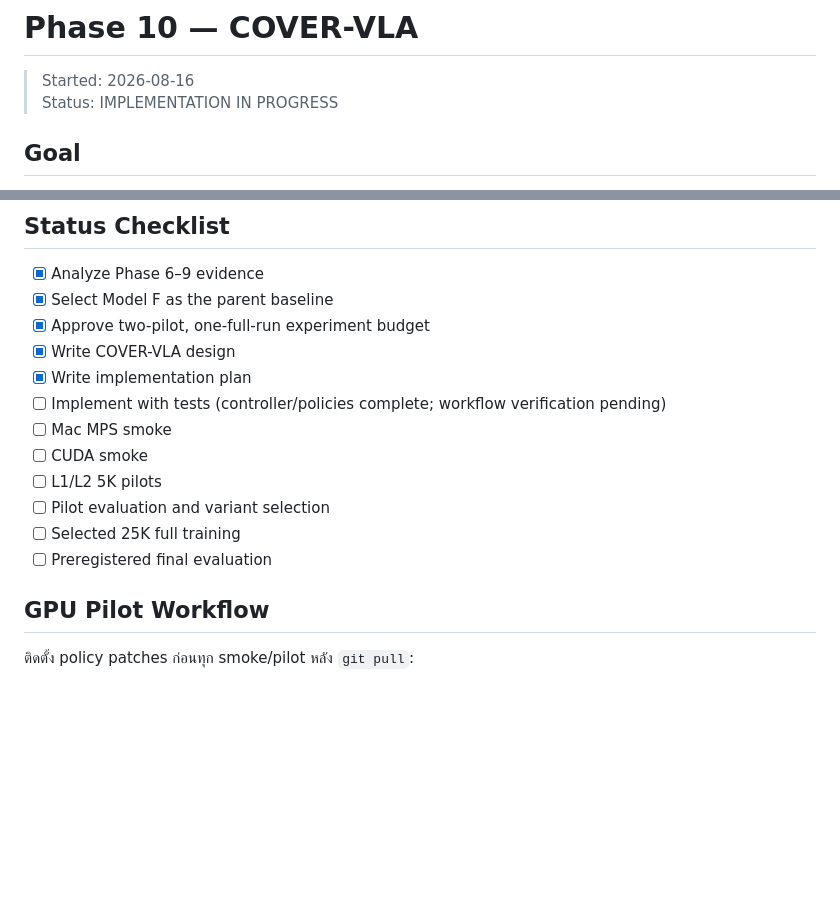
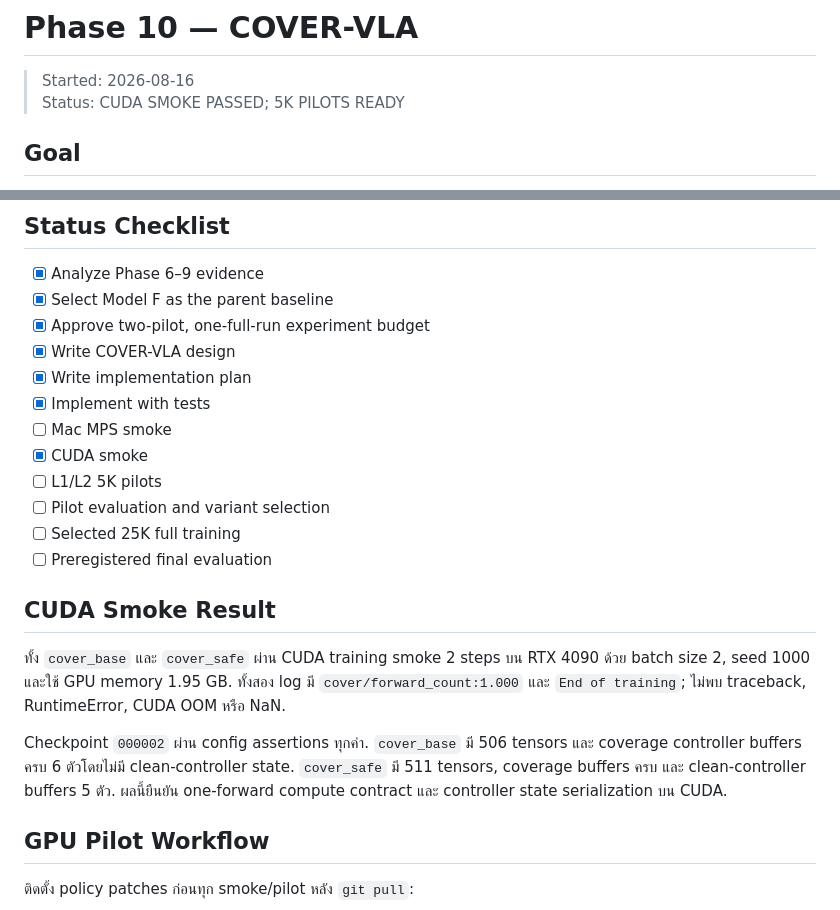
Before and after one commit to phawitb/causalvla, a Markdown page: worklog/phase10.md, 2 parts joined by grey strips. Rendered like a GitHub page; blank space fills up the shorter version.

Commit message:
docs: record COVER CUDA smoke

```diff
--- a/worklog/phase10.md
+++ b/worklog/phase10.md
@@ -1,7 +1,7 @@
 # Phase 10 — COVER-VLA
 
 > Started: 2026-08-16
-> Status: IMPLEMENTATION IN PROGRESS
+> Status: CUDA SMOKE PASSED; 5K PILOTS READY
 
 ## Goal
 
@@ -27,13 +27,26 @@
 - [x] Approve two-pilot, one-full-run experiment budget
 - [x] Write COVER-VLA design
 - [x] Write implementation plan
-- [ ] Implement with tests (controller/policies complete; workflow verification pending)
+- [x] Implement with tests
 - [ ] Mac MPS smoke
-- [ ] CUDA smoke
+- [x] CUDA smoke
 - [ ] L1/L2 5K pilots
 - [ ] Pilot evaluation and variant selection
 - [ ] Selected 25K full training
 - [ ] Preregistered final evaluation
+
+## CUDA Smoke Result
+
+ทั้ง `cover_base` และ `cover_safe` ผ่าน CUDA training smoke 2 steps บน RTX 4090
+ด้วย batch size 2, seed 1000 และใช้ GPU memory 1.95 GB. ทั้งสอง log มี
+`cover/forward_count:1.000` และ `End of training`; ไม่พบ traceback,
+RuntimeError, CUDA OOM หรือ NaN.
+
+Checkpoint `000002` ผ่าน config assertions ทุกค่า. `cover_base` มี 506 tensors
+และ coverage controller buffers ครบ 6 ตัวโดยไม่มี clean-controller state.
+`cover_safe` มี 511 tensors, coverage buffers ครบ และ clean-controller buffers
+5 ตัว. ผลนี้ยืนยัน one-forward compute contract และ controller state
+serialization บน CUDA.
 
 ## GPU Pilot Workflow
 
```
